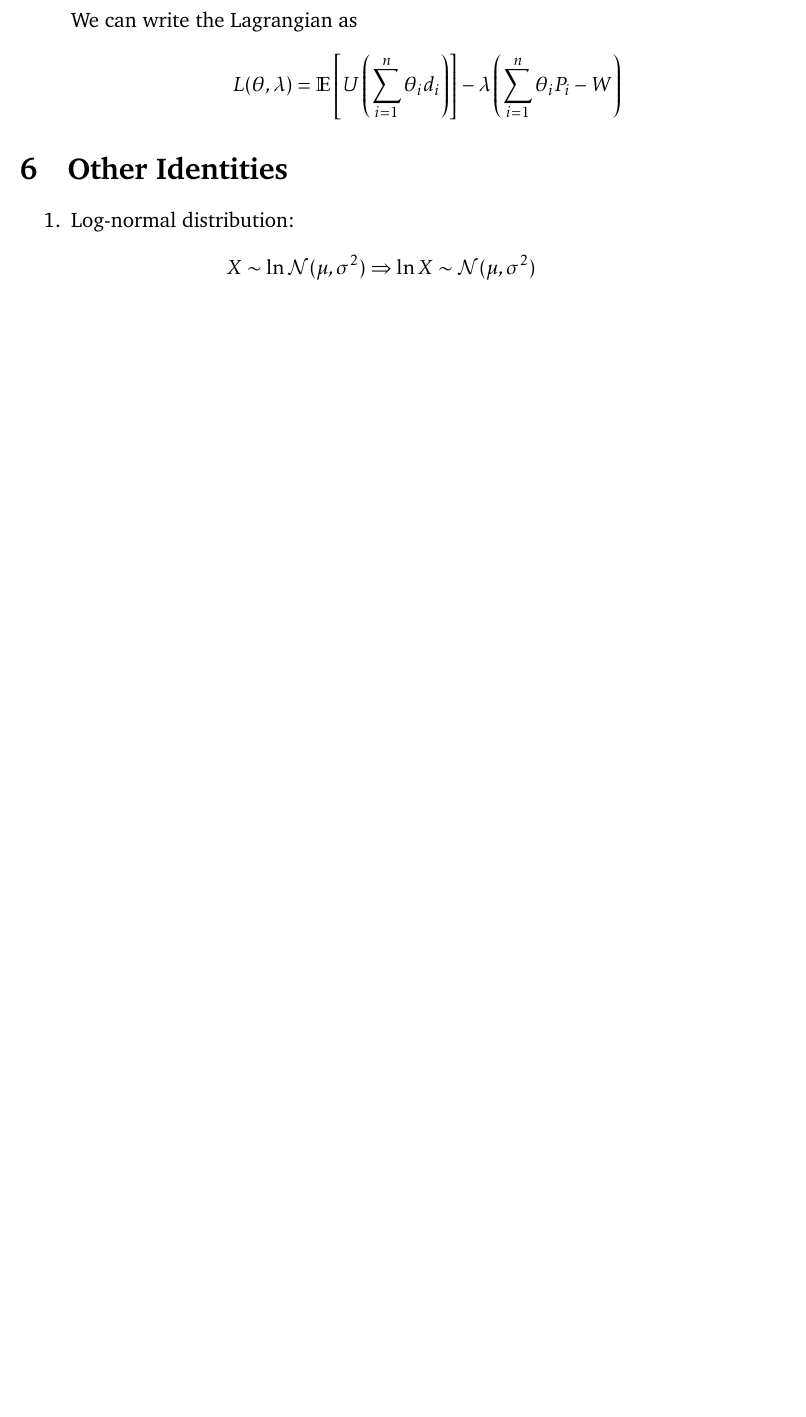
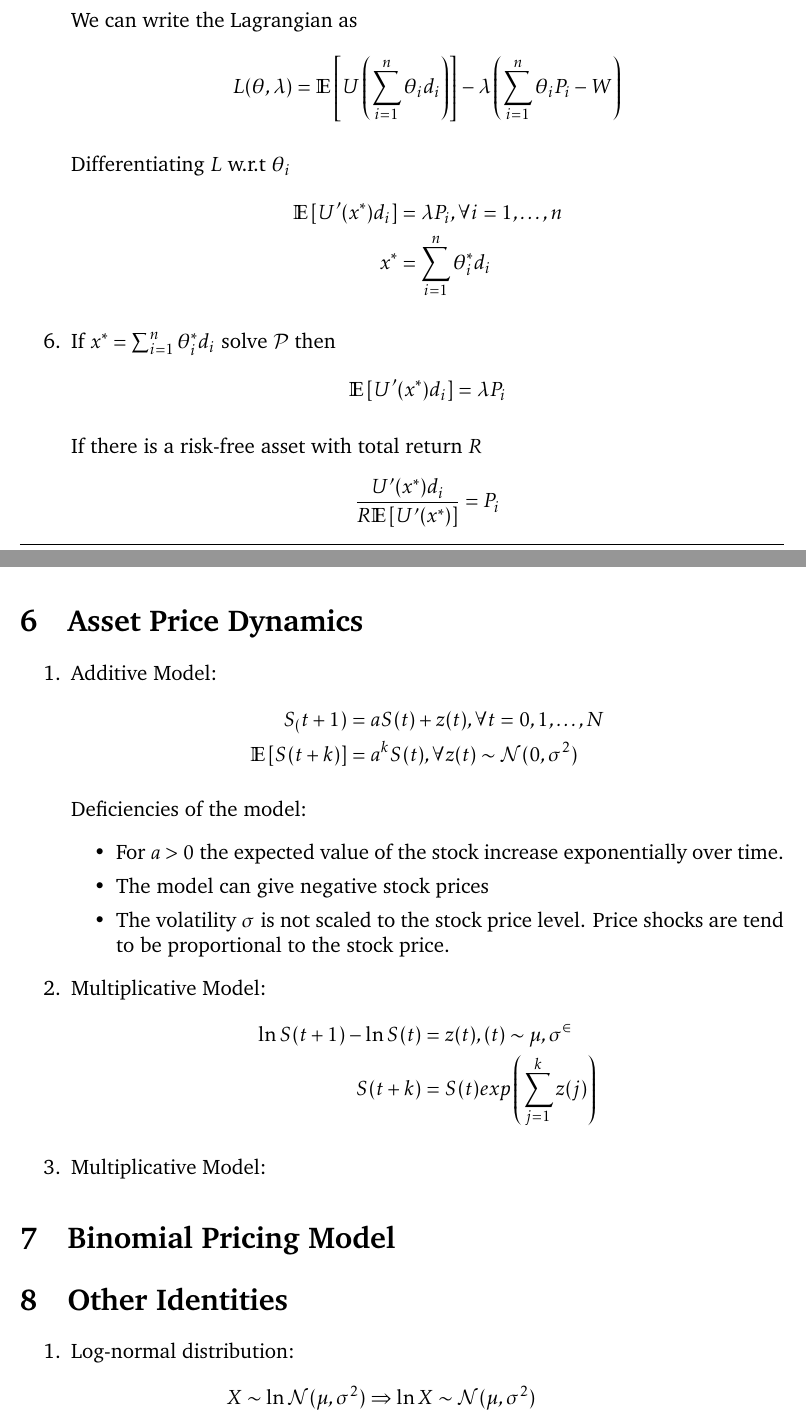
Before and after one commit to gimaik/Imperial_College_Notes, a LaTeX document (422/Notes 422.tex): part of page 11 of 11 before the commit and two parts of pages 11 and 12 of 12 after it, the two joined at a grey line, cut so that both start at the same text, the shorter picture padded with empty space. The pictures show the PDF file 422/Notes 422.pdf that the author committed with the source.

Commit message:
Updated notes

```diff
--- a/422/Notes 422.tex
+++ b/422/Notes 422.tex
@@ -434,5 +434,41 @@ The implication of the two fund theorem is that investors seeking efficient port
 			L(\theta, \lambda) = \mathbb{E}\left[U\left(\sum_{i=1}^n \theta_id_i\right) \right] - \lambda \left(\sum_{i=1}^n \theta_i P_i - W\right)
 		\end{align*}
 
+	Differentiating $L$ w.r.t $\theta_i$
+		\begin{align*}
+			\mathbb{E} \left[U^\prime (x^*)d_i\right] &= \lambda P_i, \forall i =1,\ldots,n\\
+			x^* & = \sum_{i=1}^n \theta_i^*d_i
+		\end{align*}
+
+\item If $x^* = \sum_{i=1}^n \theta_i^* d_i $ solve $\mathcal{P}$ then
+	\begin{align*}
+		\mathbb{E} \left[U^\prime (x^*) d_i \right] = \lambda P_i
+	\end{align*}
+
+		If there is a risk-free asset with total return $R$
+	\begin{align*}
+		\frac{U^\prime(x^*)d_i}{R \mathbb{E}\left[U^\prime(x^*)\right]}= P_i
+	\end{align*}
+
+
 \end{enumerate}
 
+
+\section{Asset Price Dynamics}
+
+\begin{enumerate}
+	\item Additive Model:
+		\begin{align*}
+			S_(t+1)	 &= a S(t) + z(t), \forall t=0,1,\ldots, N\\
+			\mathbb{E}\left[S(t+k) \right] & = a^kS(t), \forall z(t) \sim \mathcal{N} (0, \sigma^2)
+		\end{align*}
+
+		Deficiencies of the model:
+		\begin{itemize}
+			\item For $a>0$ the expected value of the stock increase exponentially over time.
+			\item The model can give negative stock prices
+			\item The volatility $\sigma$ is not scaled to the stock price level. Price shocks are tend to be proportional to the stock price.
+		\end{itemize}
+
+	\item Multiplicative Model:
+		\begin{align*}
@@ -439,3 +489,4 @@ The implication of the two fund theorem is that investors seeking efficient port
+\section{Binomial Pricing Model}
 
 
 
```
Also changed, not shown: 422/Notes 422.pdf, 422/Notes 422.tex (18 more changed lines), 6 other files.
